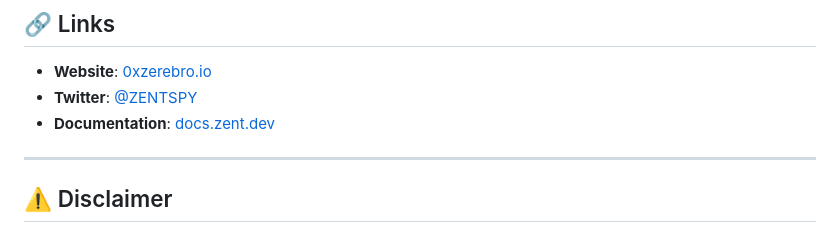
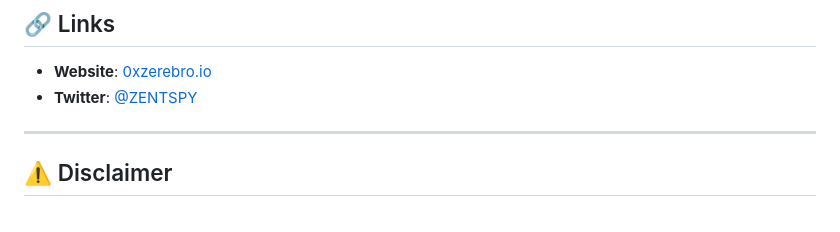
Before and after one commit to zentspy/ZENTSPY, a Markdown page: README.md, the part around the change. Rendered like a GitHub page.

```diff
--- a/README.md
+++ b/README.md
@@ -601,7 +601,7 @@ This project is licensed under the MIT License - see the [LICENSE](LICENSE) file
 
 - **Website**: [0xzerebro.io](https://0xzerebro.io)
 - **Twitter**: [@ZENTSPY](https://x.com/ZENTSPY)
-- **Documentation**: [docs.zent.dev](https://docs.zent.dev)
+
 
 ---
 
```
